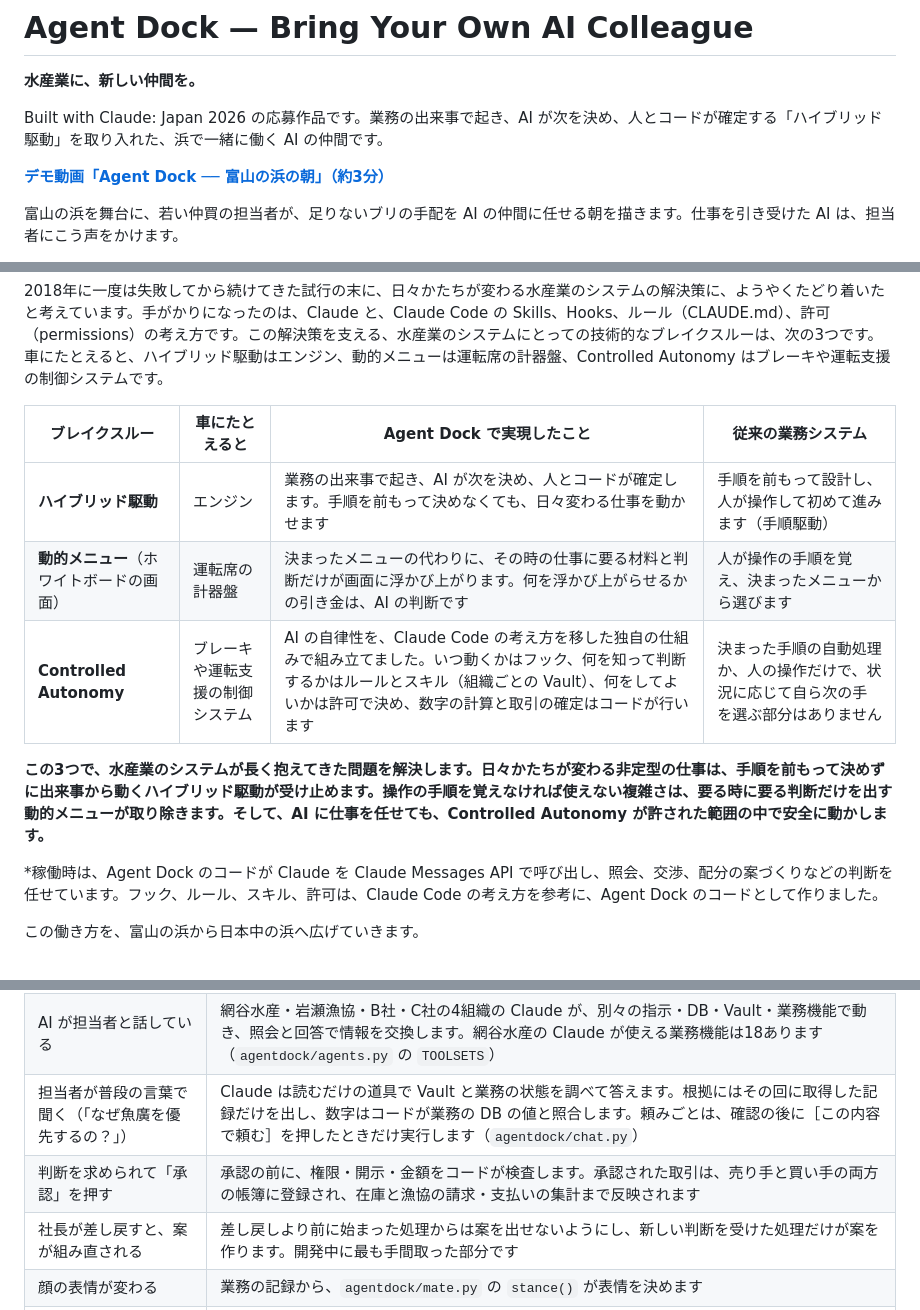
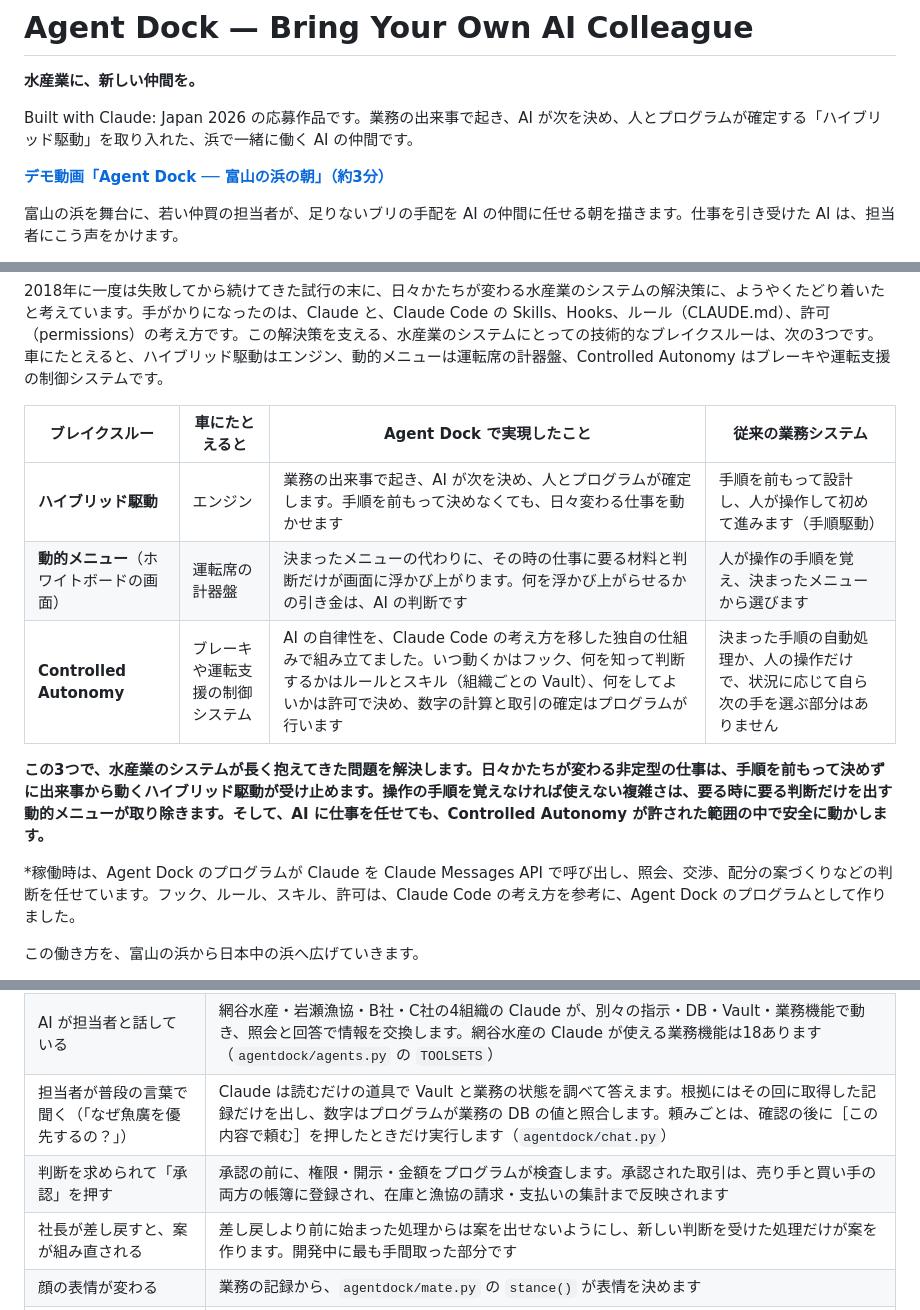
Before and after one commit to mikizombie39-pixel/AgentDock, a Markdown page: README.md, 3 parts joined by grey strips. Drawn GitHub-style.

```diff
--- a/README.md
+++ b/README.md
@@ -2,7 +2,7 @@
 
 **水産業に、新しい仲間を。**
 
-Built with Claude: Japan 2026 の応募作品です。業務の出来事で起き、AI が次を決め、人とコードが確定する「ハイブリッド駆動」を取り入れた、浜で一緒に働く AI の仲間です。
+Built with Claude: Japan 2026 の応募作品です。業務の出来事で起き、AI が次を決め、人とプログラムが確定する「ハイブリッド駆動」を取り入れた、浜で一緒に働く AI の仲間です。
 
 **[デモ動画「Agent Dock ── 富山の浜の朝」（約3分）](https://youtu.be/6Z5J4gwrsL0)**
 
@@ -21,13 +21,13 @@ Agent Dock は、富山の浜で働く人たちのために作りました。人
 
 | ブレイクスルー | 車にたとえると | Agent Dock で実現したこと | 従来の業務システム |
 |---|---|---|---|
-| **ハイブリッド駆動** | エンジン | 業務の出来事で起き、AI が次を決め、人とコードが確定します。手順を前もって決めなくても、日々変わる仕事を動かせます | 手順を前もって設計し、人が操作して初めて進みます（手順駆動） |
+| **ハイブリッド駆動** | エンジン | 業務の出来事で起き、AI が次を決め、人とプログラムが確定します。手順を前もって決めなくても、日々変わる仕事を動かせます | 手順を前もって設計し、人が操作して初めて進みます（手順駆動） |
 | **動的メニュー**（ホワイトボードの画面） | 運転席の計器盤 | 決まったメニューの代わりに、その時の仕事に要る材料と判断だけが画面に浮かび上がります。何を浮かび上がらせるかの引き金は、AI の判断です | 人が操作の手順を覚え、決まったメニューから選びます |
-| **Controlled Autonomy** | ブレーキや運転支援の制御システム | AI の自律性を、Claude Code の考え方を移した独自の仕組みで組み立てました。いつ動くかはフック、何を知って判断するかはルールとスキル（組織ごとの Vault）、何をしてよいかは許可で決め、数字の計算と取引の確定はコードが行います | 決まった手順の自動処理か、人の操作だけで、状況に応じて自ら次の手を選ぶ部分はありません |
+| **Controlled Autonomy** | ブレーキや運転支援の制御システム | AI の自律性を、Claude Code の考え方を移した独自の仕組みで組み立てました。いつ動くかはフック、何を知って判断するかはルールとスキル（組織ごとの Vault）、何をしてよいかは許可で決め、数字の計算と取引の確定はプログラムが行います | 決まった手順の自動処理か、人の操作だけで、状況に応じて自ら次の手を選ぶ部分はありません |
 
 **この3つで、水産業のシステムが長く抱えてきた問題を解決します。日々かたちが変わる非定型の仕事は、手順を前もって決めずに出来事から動くハイブリッド駆動が受け止めます。操作の手順を覚えなければ使えない複雑さは、要る時に要る判断だけを出す動的メニューが取り除きます。そして、AI に仕事を任せても、Controlled Autonomy が許された範囲の中で安全に動かします。**
 
-\*稼働時は、Agent Dock のコードが Claude を Claude Messages API で呼び出し、照会、交渉、配分の案づくりなどの判断を任せています。フック、ルール、スキル、許可は、Claude Code の考え方を参考に、Agent Dock のコードとして作りました。
+\*稼働時は、Agent Dock のプログラムが Claude を Claude Messages API で呼び出し、照会、交渉、配分の案づくりなどの判断を任せています。フック、ルール、スキル、許可は、Claude Code の考え方を参考に、Agent Dock のプログラムとして作りました。
 
 この働き方を、富山の浜から日本中の浜へ広げていきます。
 
@@ -175,8 +175,8 @@ Agent Dock は、仕事の型を画面に決めておきません。その時の
 |---|---|
 | AI が「買い付けは、私が進めましょうか？」と申し出る | 注文の変更、取引先の返答、人の判断が業務の出来事として記録され、そのたびに Agent Dock が Claude を起動します（`agentdock/events.py`） |
 | AI が担当者と話している | 網谷水産・岩瀬漁協・B社・C社の4組織の Claude が、別々の指示・DB・Vault・業務機能で動き、照会と回答で情報を交換します。網谷水産の Claude が使える業務機能は18あります（`agentdock/agents.py` の `TOOLSETS`） |
-| 担当者が普段の言葉で聞く（「なぜ魚廣を優先するの？」） | Claude は読むだけの道具で Vault と業務の状態を調べて答えます。根拠にはその回に取得した記録だけを出し、数字はコードが業務の DB の値と照合します。頼みごとは、確認の後に［この内容で頼む］を押したときだけ実行します（`agentdock/chat.py`） |
-| 判断を求められて「承認」を押す | 承認の前に、権限・開示・金額をコードが検査します。承認された取引は、売り手と買い手の両方の帳簿に登録され、在庫と漁協の請求・支払いの集計まで反映されます |
+| 担当者が普段の言葉で聞く（「なぜ魚廣を優先するの？」） | Claude は読むだけの道具で Vault と業務の状態を調べて答えます。根拠にはその回に取得した記録だけを出し、数字はプログラムが業務の DB の値と照合します。頼みごとは、確認の後に［この内容で頼む］を押したときだけ実行します（`agentdock/chat.py`） |
+| 判断を求められて「承認」を押す | 承認の前に、権限・開示・金額をプログラムが検査します。承認された取引は、売り手と買い手の両方の帳簿に登録され、在庫と漁協の請求・支払いの集計まで反映されます |
 | 社長が差し戻すと、案が組み直される | 差し戻しより前に始まった処理からは案を出せないようにし、新しい判断を受けた処理だけが案を作ります。開発中に最も手間取った部分です |
 | 顔の表情が変わる | 業務の記録から、`agentdock/mate.py` の `stance()` が表情を決めます |
 | 取引が終わる | 一つの取引から、決定・案・根拠・Claude の起動・相手とのやり取り・帳簿・在庫まで、記録の行でたどれます（`agentdock/trace.py`）。8項目の点検で確かめています |
```
Also changed, not shown: other parts of README.md (+12 -12 lines), docs/img/14-flow-conventional-vs-agentdock.png.
